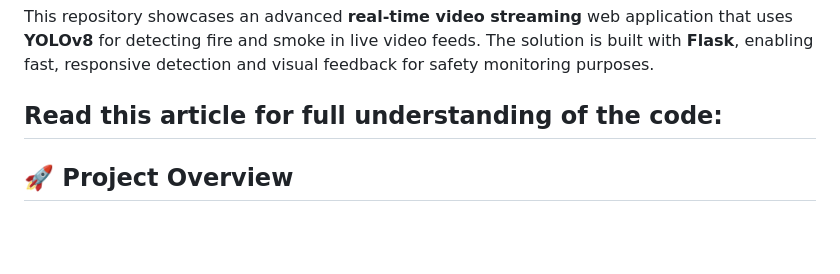
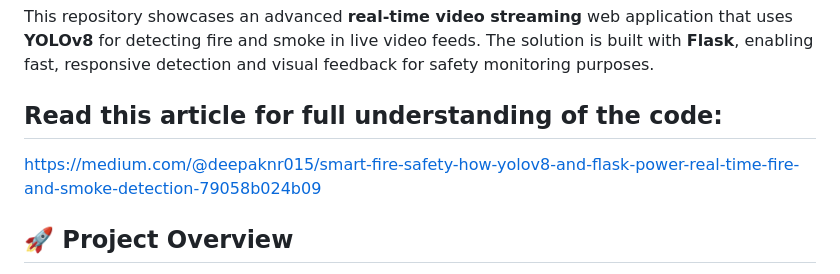
Before and after one commit to NRDeepak/fire-and-smoke-detection-flask-integration, a Markdown page: README.md, the part around the change. Drawn GitHub-style; blank space fills up the shorter version.

```diff
--- a/README.md
+++ b/README.md
@@ -4,7 +4,7 @@
 This repository showcases an advanced **real-time video streaming** web application that uses **YOLOv8** for detecting fire and smoke in live video feeds. The solution is built with **Flask**, enabling fast, responsive detection and visual feedback for safety monitoring purposes.
 
 ## Read this article for full understanding of the code:
-
+https://medium.com/@deepaknr015/smart-fire-safety-how-yolov8-and-flask-power-real-time-fire-and-smoke-detection-79058b024b09
 
 ## 🚀 Project Overview
 
```
